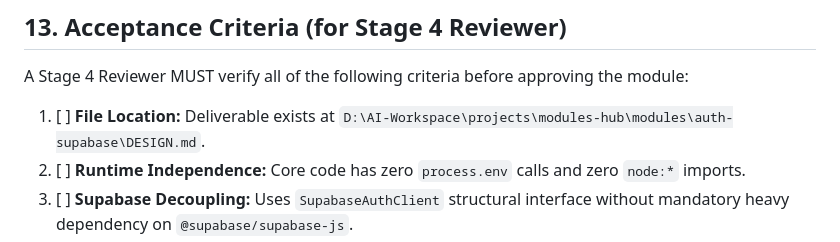
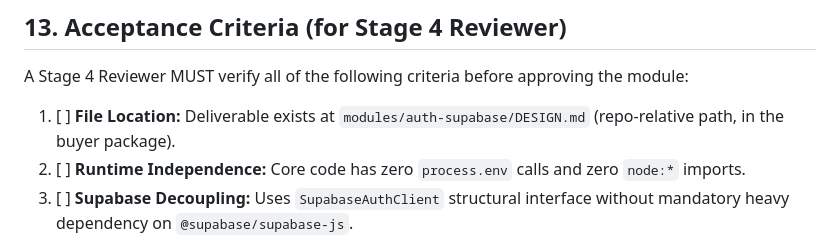
Before and after one commit to Gutumrod/multi-tenant-ai, a Markdown page: modules/auth-supabase/DESIGN.md, the part around the change. GitHub-like rendering.

Commit message:
docs(mt01): remove private Modules Hub paths from buyer design docs

```diff
--- a/modules/auth-supabase/DESIGN.md
+++ b/modules/auth-supabase/DESIGN.md
@@ -530,7 +530,7 @@ The following features are **explicitly out of scope** for v0.1.0 of the Supabas
 
 A Stage 4 Reviewer MUST verify all of the following criteria before approving the module:
 
-1. [ ] **File Location:** Deliverable exists at `D:\AI-Workspace\projects\modules-hub\modules\auth-supabase\DESIGN.md`.
+1. [ ] **File Location:** Deliverable exists at `modules/auth-supabase/DESIGN.md` (repo-relative path, in the buyer package).
 2. [ ] **Runtime Independence:** Core code has zero `process.env` calls and zero `node:*` imports.
 3. [ ] **Supabase Decoupling:** Uses `SupabaseAuthClient` structural interface without mandatory heavy dependency on `@supabase/supabase-js`.
 4. [ ] **Public API Completeness:** Exports all 5 required functions (`getCurrentUser`, `requireUser`, `requireRole`, `requirePermission`, `requireTenantMembership`).
```
Also changed, not shown: modules/payment/DESIGN.md (+1 -1 lines), modules/webhook-receiver/DESIGN.md (+1 -1 lines).
